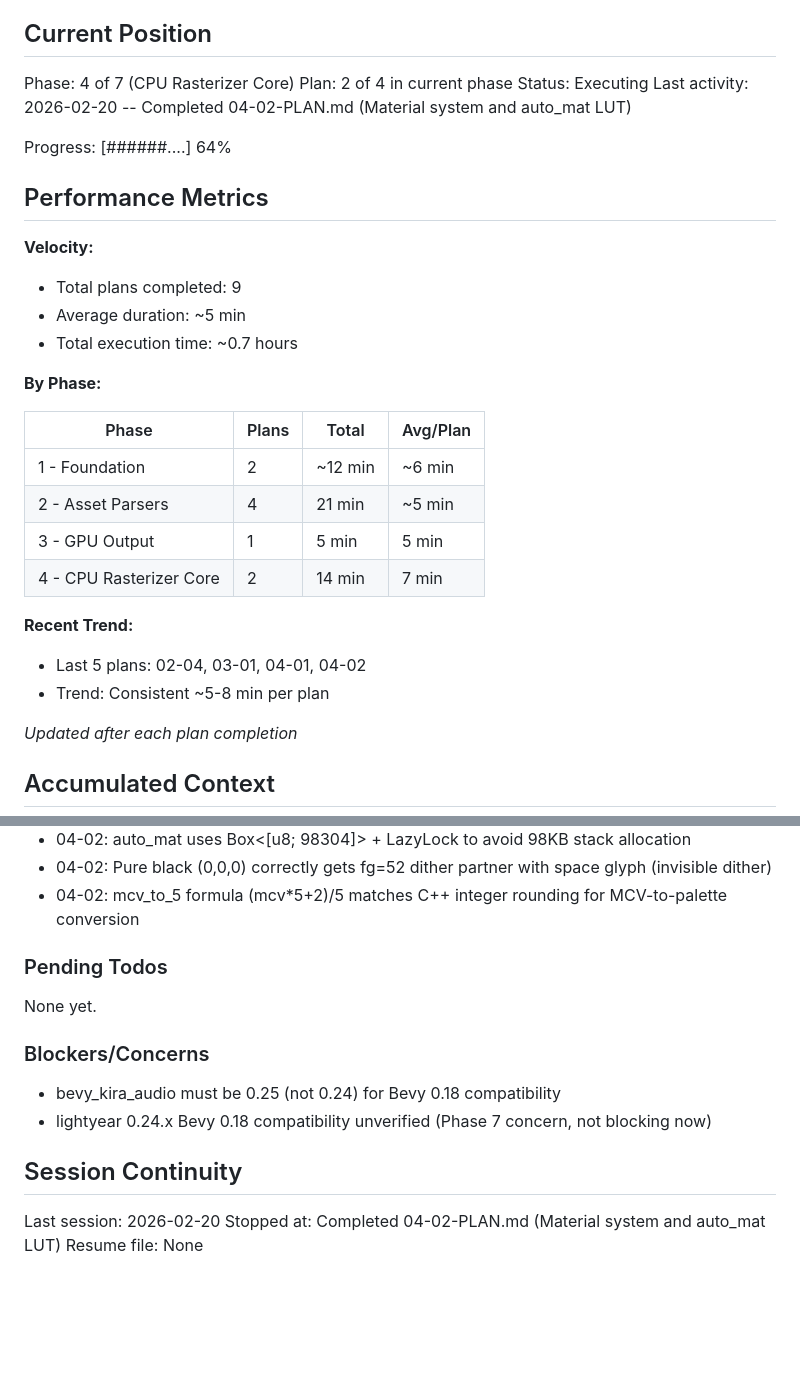
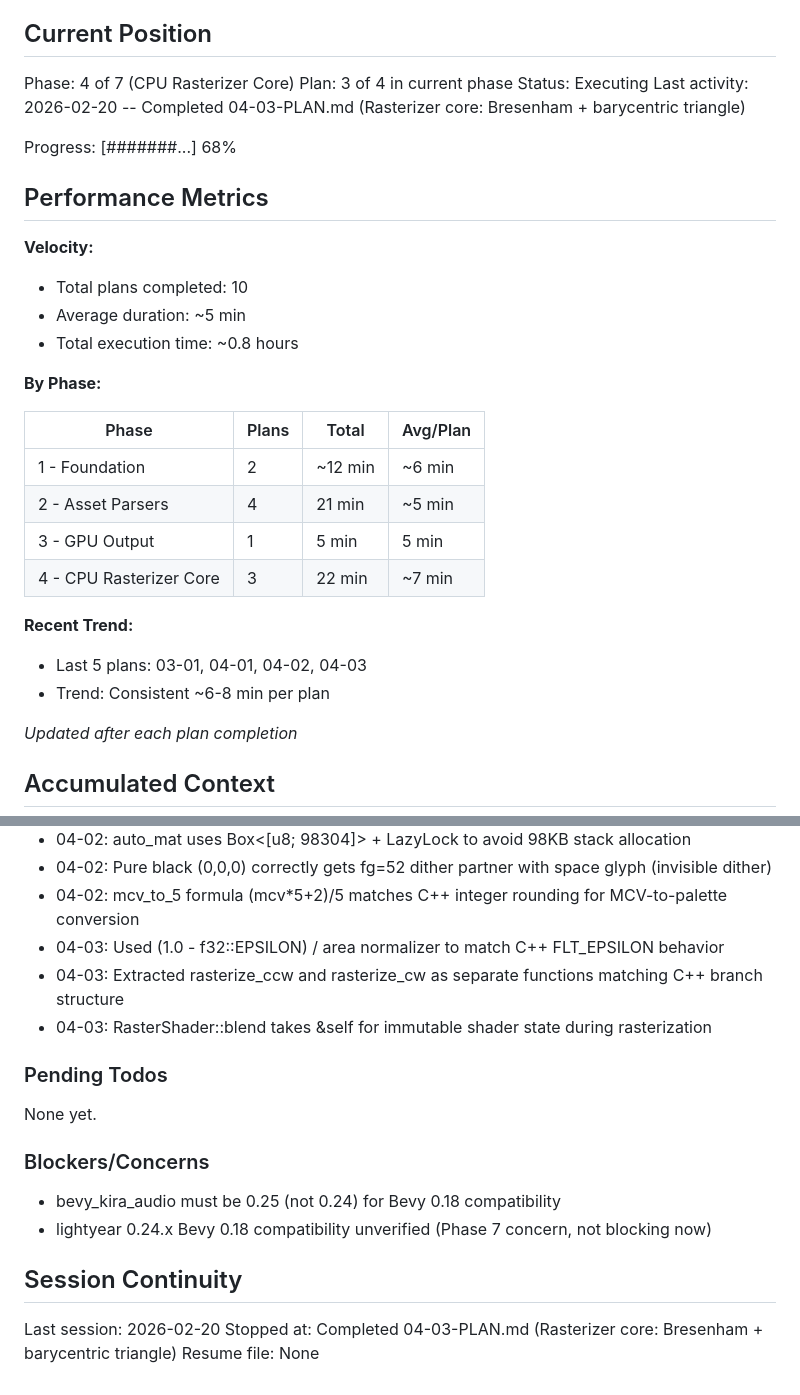
Before and after one commit to rikiyanai/asciicker-rust-port, a Markdown page: .planning/STATE.md, 2 parts joined by grey strips. Drawn GitHub-style; blank space fills up the shorter version.

Commit message:
docs(04-03): complete rasterizer core plan
- SUMMARY.md with Bresenham + barycentric triangle rasterizer results
- STATE.md updated to plan 3 of 4, 68% progress
- ROADMAP.md updated with phase 04 plan progress (3/4)
- REQUIREMENTS.md: REND-02 and REND-03 marked complete

```diff
--- a/.planning/STATE.md
+++ b/.planning/STATE.md
@@ -10,18 +10,18 @@ See: .planning/PROJECT.md (updated 2026-02-20)
 ## Current Position
 
 Phase: 4 of 7 (CPU Rasterizer Core)
-Plan: 2 of 4 in current phase
+Plan: 3 of 4 in current phase
 Status: Executing
-Last activity: 2026-02-20 -- Completed 04-02-PLAN.md (Material system and auto_mat LUT)
+Last activity: 2026-02-20 -- Completed 04-03-PLAN.md (Rasterizer core: Bresenham + barycentric triangle)
 
-Progress: [######....] 64%
+Progress: [#######...] 68%
 
 ## Performance Metrics
 
 **Velocity:**
-- Total plans completed: 9
+- Total plans completed: 10
 - Average duration: ~5 min
-- Total execution time: ~0.7 hours
+- Total execution time: ~0.8 hours
 
 **By Phase:**
 
@@ -30,11 +30,11 @@ Progress: [######....] 64%
 | 1 - Foundation | 2 | ~12 min | ~6 min |
 | 2 - Asset Parsers | 4 | 21 min | ~5 min |
 | 3 - GPU Output | 1 | 5 min | 5 min |
-| 4 - CPU Rasterizer Core | 2 | 14 min | 7 min |
+| 4 - CPU Rasterizer Core | 3 | 22 min | ~7 min |
 
 **Recent Trend:**
-- Last 5 plans: 02-04, 03-01, 04-01, 04-02
-- Trend: Consistent ~5-8 min per plan
+- Last 5 plans: 03-01, 04-01, 04-02, 04-03
+- Trend: Consistent ~6-8 min per plan
 
 *Updated after each plan completion*
 
@@ -69,6 +69,9 @@ Recent decisions affecting current work:
 - 04-02: auto_mat uses Box<[u8; 98304]> + LazyLock to avoid 98KB stack allocation
 - 04-02: Pure black (0,0,0) correctly gets fg=52 dither partner with space glyph (invisible dither)
 - 04-02: mcv_to_5 formula (mcv*5+2)/5 matches C++ integer rounding for MCV-to-palette conversion
+- 04-03: Used (1.0 - f32::EPSILON) / area normalizer to match C++ FLT_EPSILON behavior
+- 04-03: Extracted rasterize_ccw and rasterize_cw as separate functions matching C++ branch structure
+- 04-03: RasterShader::blend takes &self for immutable shader state during rasterization
 
 ### Pending Todos
 
@@ -82,5 +85,5 @@ None yet.
 ## Session Continuity
 
 Last session: 2026-02-20
-Stopped at: Completed 04-02-PLAN.md (Material system and auto_mat LUT)
+Stopped at: Completed 04-03-PLAN.md (Rasterizer core: Bresenham + barycentric triangle)
 Resume file: None
```
Also changed, not shown: .planning/REQUIREMENTS.md (+4 -4 lines), 1 other file.
